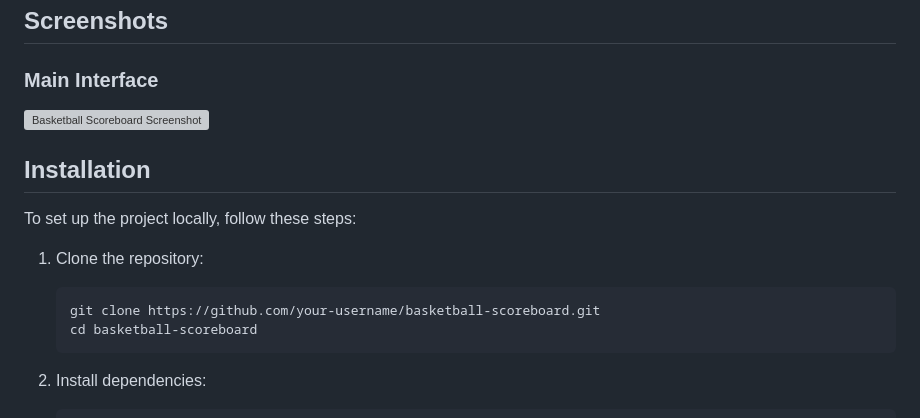
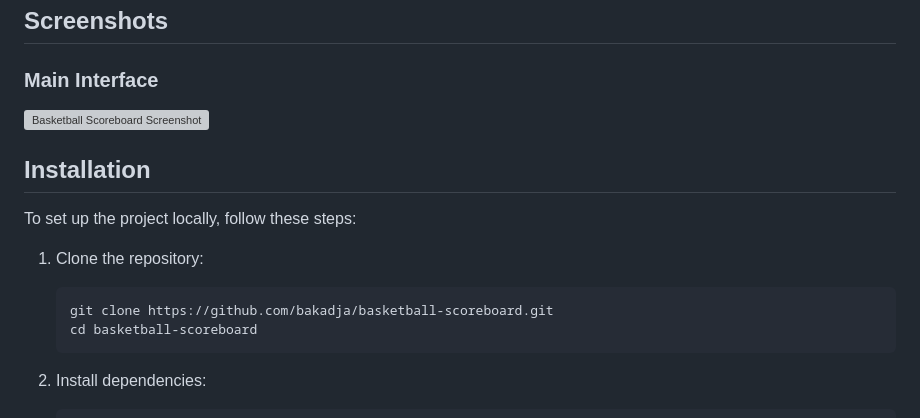
Before and after one commit to bakadja/basketball-scoreboard, a Markdown page: Readme.md, the part around the change printed below. GitHub-like rendering; grey boxes are pictures that could not be loaded.

Commit message:
Update of the preview image link and the cloning link in the Readme.md file

````diff
--- a/Readme.md
+++ b/Readme.md
@@ -37,7 +37,7 @@ To set up the project locally, follow these steps:
 
 1. Clone the repository:
    ```bash
-   git clone https://github.com/your-username/basketball-scoreboard.git
+   git clone https://github.com/bakadja/basketball-scoreboard.git
    cd basketball-scoreboard
    ```
 
````
Also changed, not shown: other parts of Readme.md (+1 -1 lines).
